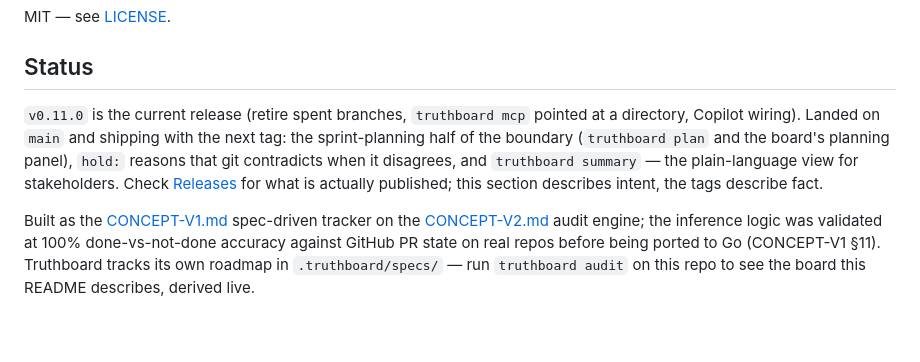
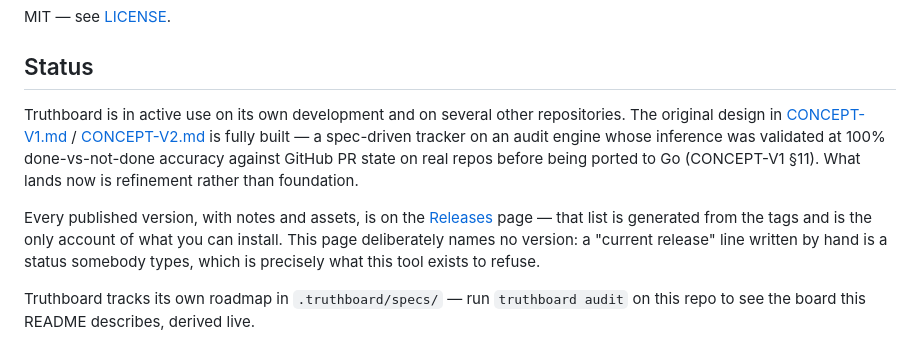
Before and after one commit to emmanuel-D/truthboard, a Markdown page: README.md, the part around the change. GitHub-like rendering.

```diff
--- a/README.md
+++ b/README.md
@@ -462,19 +462,20 @@ MIT — see [LICENSE](LICENSE).
 
 ## Status
 
-`v0.11.0` is the current release (retire spent branches, `truthboard mcp`
-pointed at a directory, Copilot wiring). Landed on `main` and shipping
-with the next tag: the sprint-planning half of the boundary
-(`truthboard plan` and the board's planning panel), `hold:` reasons that
-git contradicts when it disagrees, and `truthboard summary` — the
-plain-language view for stakeholders. Check
-[Releases](https://github.com/emmanuel-D/truthboard/releases) for what is
-actually published; this section describes intent, the tags describe
-fact.
+Truthboard is in active use on its own development and on several other
+repositories. The original design in [CONCEPT-V1.md](CONCEPT-V1.md) /
+[CONCEPT-V2.md](CONCEPT-V2.md) is fully built — a spec-driven tracker on
+an audit engine whose inference was validated at 100% done-vs-not-done
+accuracy against GitHub PR state on real repos before being ported to Go
+(CONCEPT-V1 §11). What lands now is refinement rather than foundation.
 
-Built as the [CONCEPT-V1.md](CONCEPT-V1.md) spec-driven tracker on the
-[CONCEPT-V2.md](CONCEPT-V2.md) audit engine; the inference logic was
-validated at 100% done-vs-not-done accuracy against GitHub PR state on
-real repos before being ported to Go (CONCEPT-V1 §11). Truthboard tracks
-its own roadmap in `.truthboard/specs/` — run `truthboard audit` on this
-repo to see the board this README describes, derived live.
+Every published version, with notes and assets, is on the
+[Releases](https://github.com/emmanuel-D/truthboard/releases) page — that
+list is generated from the tags and is the only account of what you can
+install. This page deliberately names no version: a "current release"
+line written by hand is a status somebody types, which is precisely what
+this tool exists to refuse.
+
+Truthboard tracks its own roadmap in `.truthboard/specs/` — run
+`truthboard audit` on this repo to see the board this README describes,
+derived live.
```
Also changed, not shown: .truthboard/specs/tb-02da-status-stops-claiming-a-current-release.md (added, +39 -0 lines).
